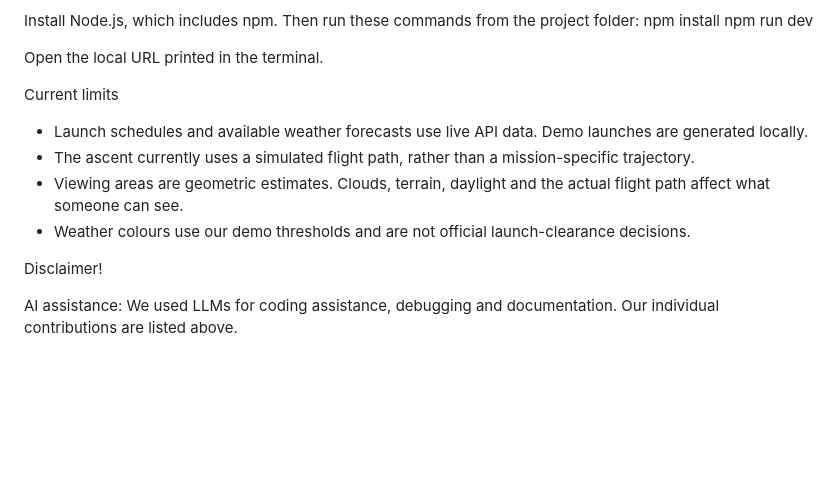
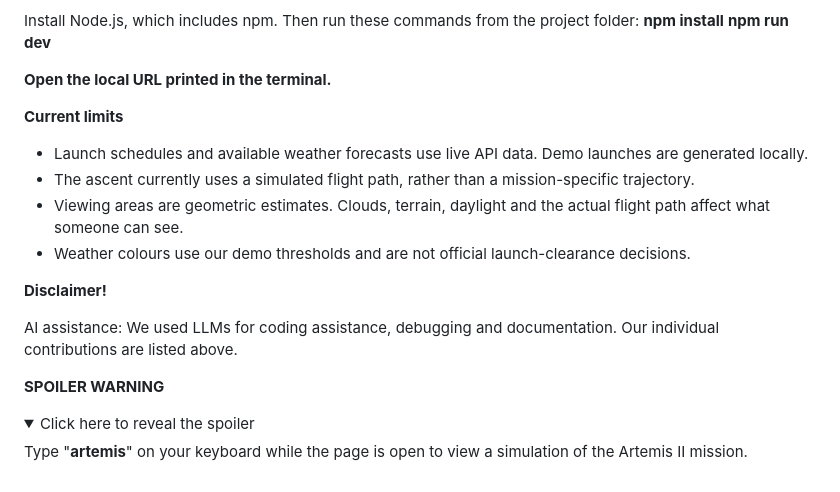
Before and after one commit to Justin-Osborne07/hyperlane-missionaccomplished-2026, a Markdown page: README.md, the part around one of its changes. Drawn GitHub-style; folded sections open; blank space fills up the shorter version.

```diff
--- a/README.md
+++ b/README.md
@@ -53,16 +53,25 @@ Run locally !
 
 Install Node.js, which includes npm. Then run these commands from the project folder:
-npm install
-npm run dev
+**npm install**
+**npm run dev**
 
-Open the local URL printed in the terminal.
+**Open the local URL printed in the terminal.**
 
-Current limits
+**Current limits**
 - Launch schedules and available weather forecasts use live API data. Demo launches are generated locally.
 - The ascent currently uses a simulated flight path, rather than a mission-specific trajectory.
 - Viewing areas are geometric estimates. Clouds, terrain, daylight and the actual flight path affect what someone can see.
 - Weather colours use our demo thresholds and are not official launch-clearance decisions.
 
-Disclaimer!
+**Disclaimer!**
 
   AI assistance: We used LLMs for coding assistance, debugging and documentation. Our individual contributions are listed above.
+
+
+**SPOILER WARNING**
+<details>
+  <summary>Click here to reveal the spoiler</summary>
+
+  Type "**artemis**" on your keyboard while the page is open to view a simulation of the Artemis II mission.
+
+</details>
```
Also changed, not shown: other parts of README.md (+9 -9 lines).
